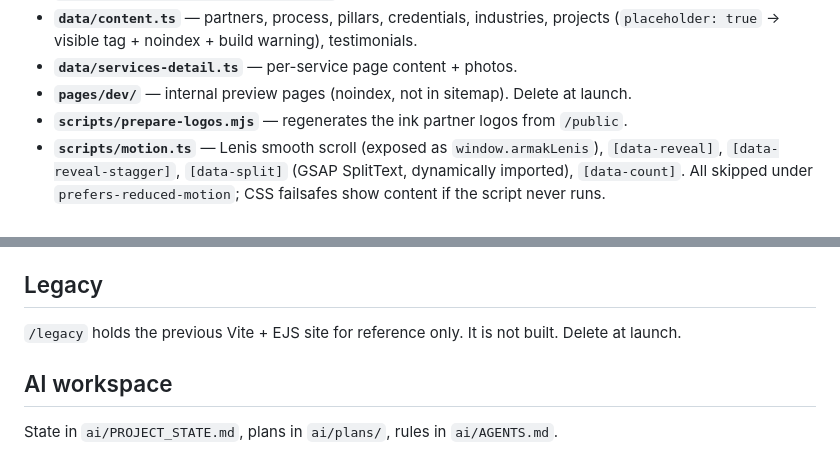
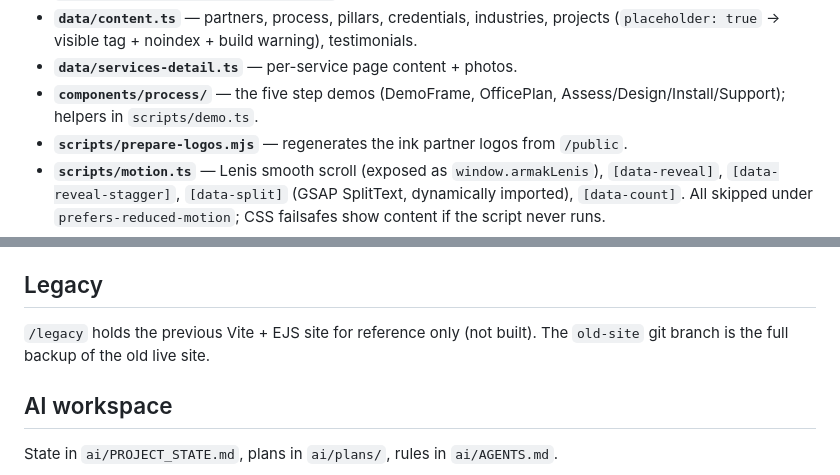
Before and after one commit to AdamArmakTech/armak-tech, a Markdown page: ai/ARCHITECTURE.md, 2 parts joined by grey strips. GitHub-like rendering.

```diff
--- a/ai/ARCHITECTURE.md
+++ b/ai/ARCHITECTURE.md
@@ -25,7 +25,7 @@ interactive pieces load only where used. Output is plain HTML/CSS/JS in `dist/`.
 - **`data/content.ts`** — partners, process, pillars, credentials, industries, projects
   (`placeholder: true` → visible tag + noindex + build warning), testimonials.
 - **`data/services-detail.ts`** — per-service page content + photos.
-- **`pages/dev/`** — internal preview pages (noindex, not in sitemap). Delete at launch.
+- **`components/process/`** — the five step demos (DemoFrame, OfficePlan, Assess/Design/Install/Support); helpers in `scripts/demo.ts`.
 - **`scripts/prepare-logos.mjs`** — regenerates the ink partner logos from `/public`.
 - **`scripts/motion.ts`** — Lenis smooth scroll (exposed as `window.armakLenis`), `[data-reveal]`,
   `[data-reveal-stagger]`, `[data-split]` (GSAP SplitText, dynamically imported), `[data-count]`.
@@ -40,7 +40,7 @@ interactive pieces load only where used. Output is plain HTML/CSS/JS in `dist/`.
 - `compressHTML: true` is set deliberately (Astro 7's default strips spaces between inline elements).
 
 ## Legacy
-`/legacy` holds the previous Vite + EJS site for reference only. It is not built. Delete at launch.
+`/legacy` holds the previous Vite + EJS site for reference only (not built). The `old-site` git branch is the full backup of the old live site.
 
 ## AI workspace
 State in `ai/PROJECT_STATE.md`, plans in `ai/plans/`, rules in `ai/AGENTS.md`.
```
Also changed, not shown: ai/PROJECT_STATE.md (+33 -43 lines).
